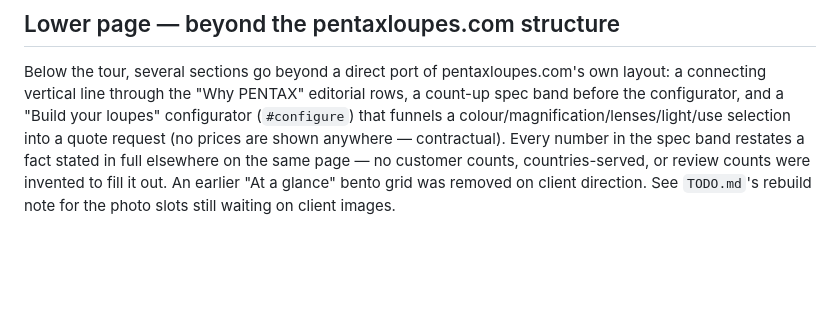
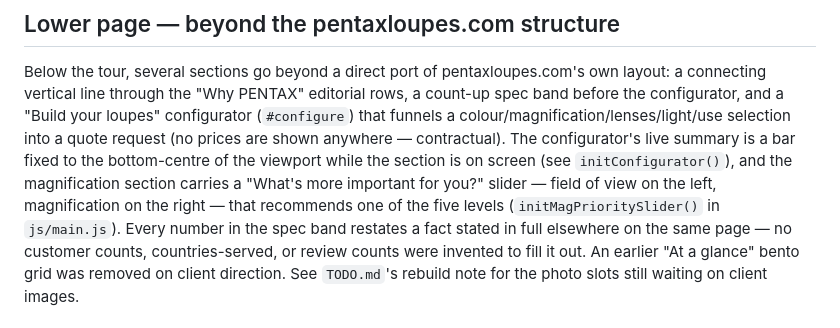
Before and after one commit to ItsShockZz/pentax-loupes-uk, a Markdown page: README.md, the part around the change. Drawn GitHub-style; blank space fills up the shorter version.

Commit message:
README: document the floating summary bar and priority slider
Part 5 of 5 of the configurator/guidance update (config.js, main.js, main.css, index.html, README.md).

Co-Authored-By: Claude Fable 5.1 <noreply@anthropic.com>

```diff
--- a/README.md
+++ b/README.md
@@ -90,7 +90,12 @@ pentaxloupes.com's own layout: a connecting vertical line through the
 "Why PENTAX" editorial rows, a count-up spec band before the configurator,
 and a "Build your loupes" configurator (`#configure`) that funnels a
 colour/magnification/lenses/light/use selection into a quote request (no
-prices are shown anywhere — contractual). Every number in the spec band
+prices are shown anywhere — contractual). The configurator's live summary
+is a bar fixed to the bottom-centre of the viewport while the section is on
+screen (see `initConfigurator()`), and the magnification section carries a
+"What's more important for you?" slider — field of view on the left,
+magnification on the right — that recommends one of the five levels
+(`initMagPrioritySlider()` in `js/main.js`). Every number in the spec band
 restates a fact stated in full elsewhere on the same page — no customer
 counts, countries-served, or review counts were invented to fill it out.
 An earlier "At a glance" bento grid was removed on client direction. See
```
